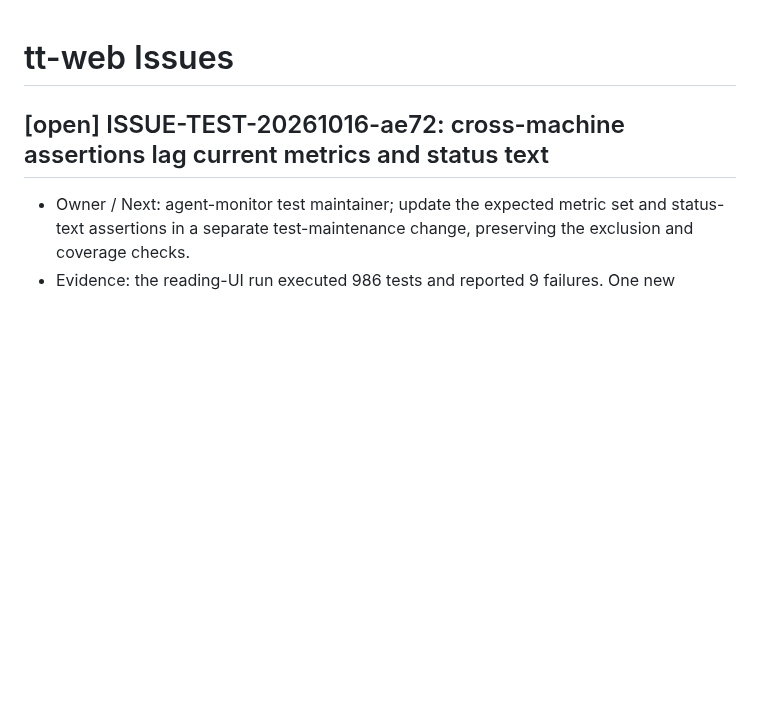
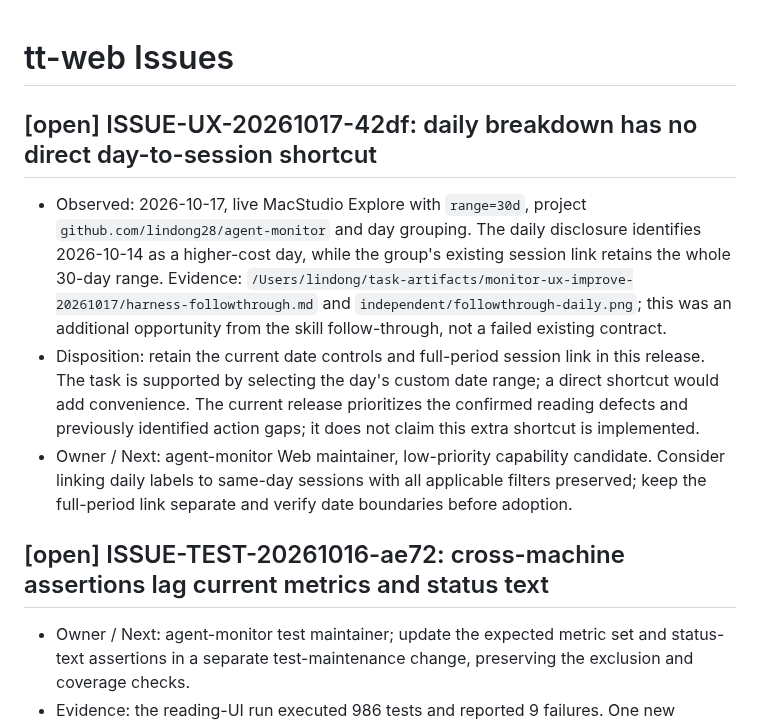
Before and after one commit to lindong28/agent-monitor, a Markdown page: docs/issues/general.md, the part around the change. Rendered like a GitHub page; blank space fills up the shorter version.

Commit message:
docs(ux): record daily session shortcut opportunity

```diff
--- a/docs/issues/general.md
+++ b/docs/issues/general.md
@@ -1,4 +1,10 @@
 # tt-web Issues
+
+## [open] ISSUE-UX-20261017-42df: daily breakdown has no direct day-to-session shortcut
+
+- Observed: 2026-10-17, live MacStudio Explore with `range=30d`, project `github.com/lindong28/agent-monitor` and day grouping. The daily disclosure identifies 2026-10-14 as a higher-cost day, while the group's existing session link retains the whole 30-day range. Evidence: `/Users/lindong/task-artifacts/monitor-ux-improve-20261017/harness-followthrough.md` and `independent/followthrough-daily.png`; this was an additional opportunity from the skill follow-through, not a failed existing contract.
+- Disposition: retain the current date controls and full-period session link in this release. The task is supported by selecting the day's custom date range; a direct shortcut would add convenience. The current release prioritizes the confirmed reading defects and previously identified action gaps; it does not claim this extra shortcut is implemented.
+- Owner / Next: agent-monitor Web maintainer, low-priority capability candidate. Consider linking daily labels to same-day sessions with all applicable filters preserved; keep the full-period link separate and verify date boundaries before adoption.
 
 ## [open] ISSUE-TEST-20261016-ae72: cross-machine assertions lag current metrics and status text
 
```
